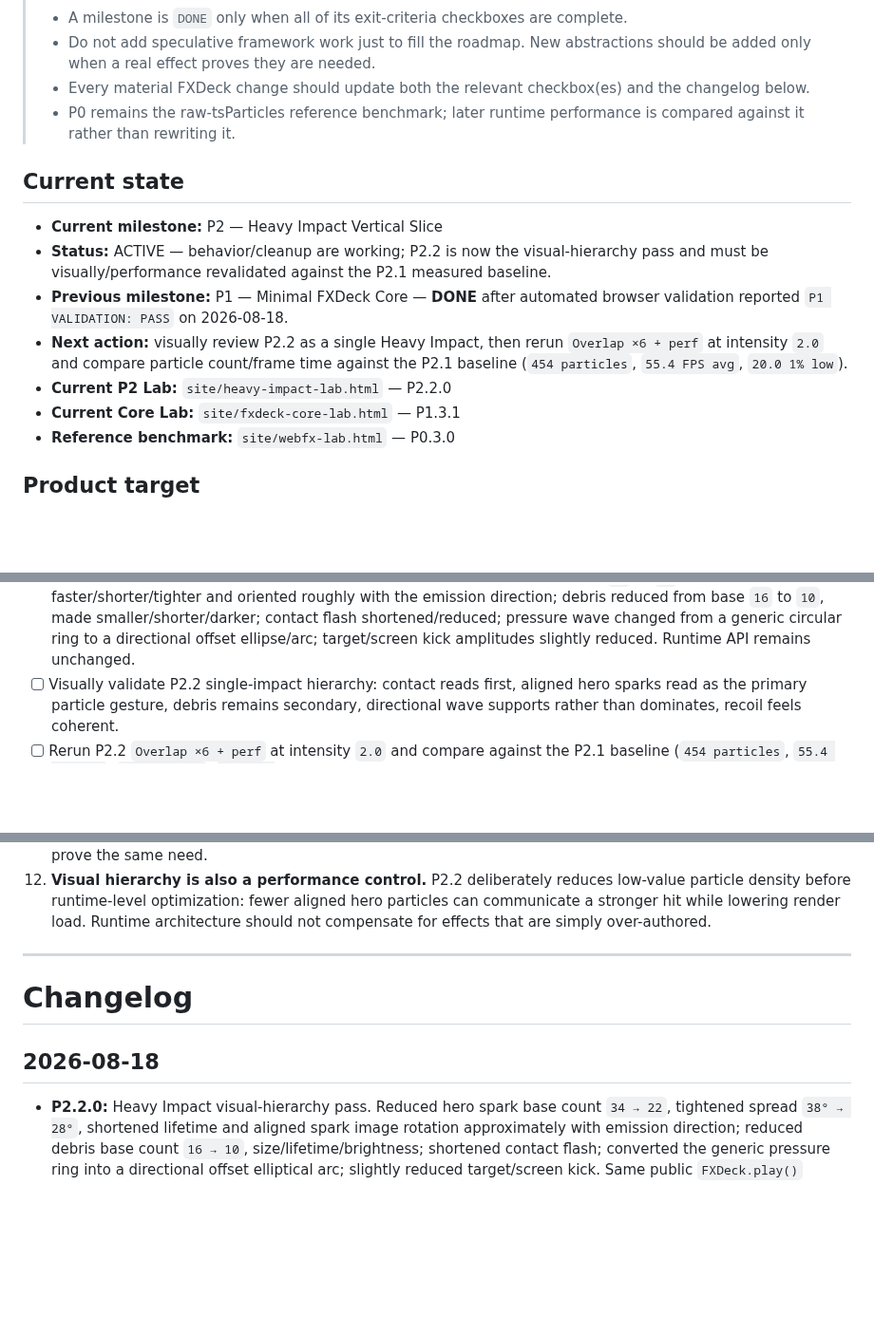
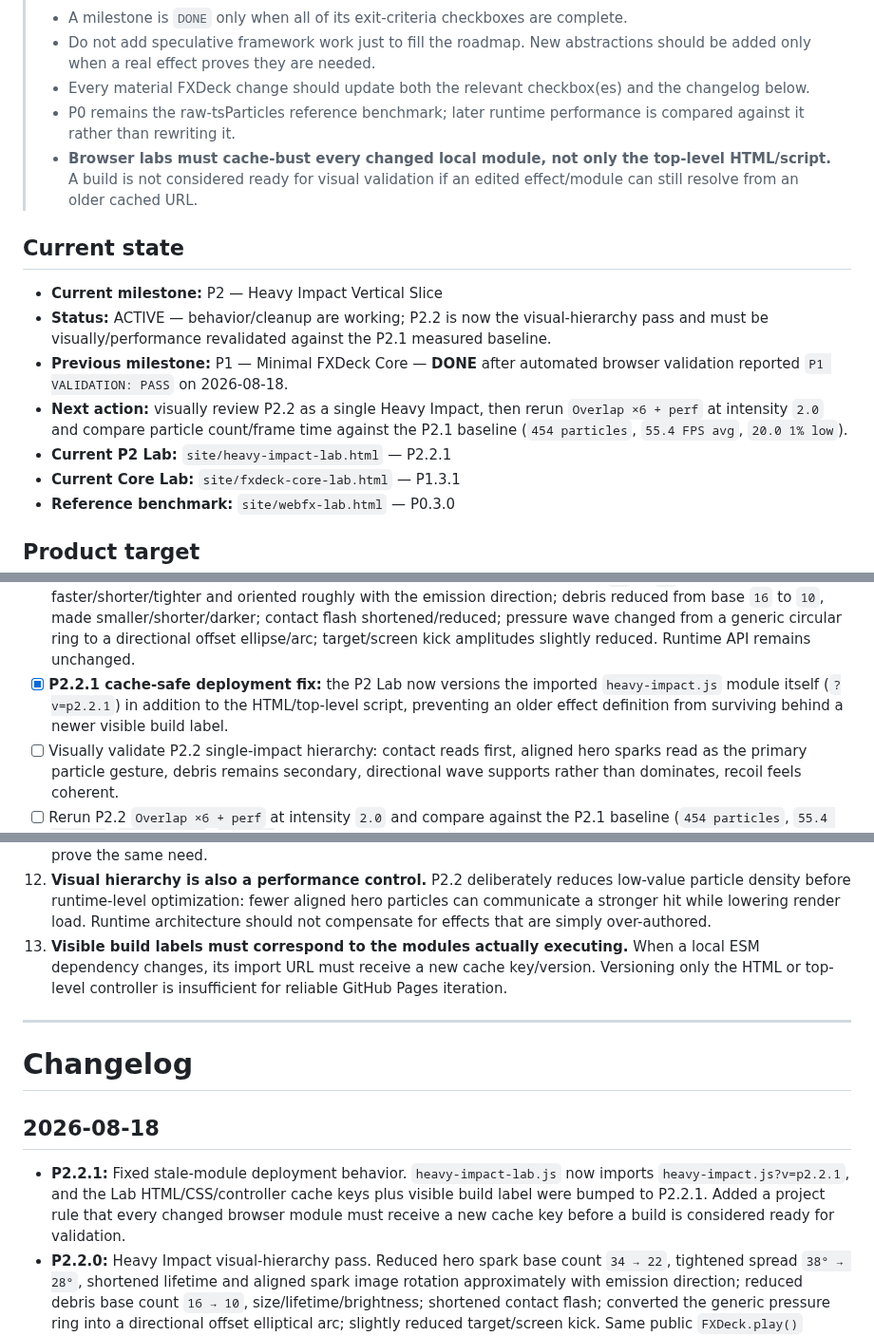
Before and after one commit to bartuom/motiondevelopment, a Markdown page: FXDECK_STATE.md, 3 parts joined by grey strips. Shown at 95% size. GitHub-like rendering; blank space fills up the shorter version.

Commit message:
Record cache-safe P2.2.1 deployment rule

```diff
--- a/FXDECK_STATE.md
+++ b/FXDECK_STATE.md
@@ -7,6 +7,7 @@
 > - Do not add speculative framework work just to fill the roadmap. New abstractions should be added only when a real effect proves they are needed.
 > - Every material FXDeck change should update both the relevant checkbox(es) and the changelog below.
 > - P0 remains the raw-tsParticles reference benchmark; later runtime performance is compared against it rather than rewriting it.
+> - **Browser labs must cache-bust every changed local module, not only the top-level HTML/script.** A build is not considered ready for visual validation if an edited effect/module can still resolve from an older cached URL.
 
 ## Current state
 
@@ -14,7 +15,7 @@
 - **Status:** ACTIVE — behavior/cleanup are working; P2.2 is now the visual-hierarchy pass and must be visually/performance revalidated against the P2.1 measured baseline.
 - **Previous milestone:** P1 — Minimal FXDeck Core — **DONE** after automated browser validation reported `P1 VALIDATION: PASS` on 2026-08-18.
 - **Next action:** visually review P2.2 as a single Heavy Impact, then rerun `Overlap ×6 + perf` at intensity `2.0` and compare particle count/frame time against the P2.1 baseline (`454 particles`, `55.4 FPS avg`, `20.0 1% low`).
-- **Current P2 Lab:** `site/heavy-impact-lab.html` — P2.2.0
+- **Current P2 Lab:** `site/heavy-impact-lab.html` — P2.2.1
 - **Current Core Lab:** `site/fxdeck-core-lab.html` — P1.3.1
 - **Reference benchmark:** `site/webfx-lab.html` — P0.3.0
 
@@ -123,6 +124,7 @@ FXDeck is **not** intended to become another particle simulator, node editor, mi
 - [x] Run P2.1 `Overlap ×6 + perf` and confirm final resource cleanup. **Measured 2026-08-18:** at intensity `0.5`, peak `6 emitters / 130 particles`, `60.0 FPS avg / 60.0 1% low / 0 >20ms`, final `0/0/0`; at intensity `2.0`, peak `6 emitters / 454 particles`, `55.4 FPS avg / 20.0 1% low / 5 >20ms`, final `0/0/0`.
 - [x] **High-load performance cliff confirmed:** the heavy overlap slowdown remains after screen-kick isolation. Both measured loads peaked at the same `6 emitters`, while particle count rose from `130` to `454`; current evidence therefore points strongly to particle/render workload as a major bottleneck and does **not** prove emitter-object churn is the dominant cause.
 - [x] **P2.2 visual hierarchy pass implemented:** hero sparks reduced from base `34` to `22`, made faster/shorter/tighter and oriented roughly with the emission direction; debris reduced from base `16` to `10`, made smaller/shorter/darker; contact flash shortened/reduced; pressure wave changed from a generic circular ring to a directional offset ellipse/arc; target/screen kick amplitudes slightly reduced. Runtime API remains unchanged.
+- [x] **P2.2.1 cache-safe deployment fix:** the P2 Lab now versions the imported `heavy-impact.js` module itself (`?v=p2.2.1`) in addition to the HTML/top-level script, preventing an older effect definition from surviving behind a newer visible build label.
 - [ ] Visually validate P2.2 single-impact hierarchy: contact reads first, aligned hero sparks read as the primary particle gesture, debris remains secondary, directional wave supports rather than dominates, recoil feels coherent.
 - [ ] Rerun P2.2 `Overlap ×6 + perf` at intensity `2.0` and compare against the P2.1 baseline (`454 particles`, `55.4 FPS avg`, `20.0 1% low`, `5 >20ms`).
 - [ ] Validate representative Heavy Impact performance/behavior on mobile.
@@ -214,6 +216,7 @@ Do not build these pre-emptively:
 10. **Shared Emission Points are a first-class P3 candidate, not a presumed fix.** P2 exposed a real overlap frame-time problem, but the first measured comparison kept peak emitter count at `6` while particle count changed from `130` to `454` and performance changed from locked 60 FPS to severe 1% lows. P3 must therefore benchmark matched particle counts before attributing the gain to reduced emitter churn.
 11. **Overlapping screen impulses should be aggregated.** P2.1 demonstrated that firing multiple independent transform animations on the same camera/stage target gives misleading and unstable feedback. The Lab now accumulates kick impulses through one controller; a reusable runtime helper is considered only if later effects prove the same need.
 12. **Visual hierarchy is also a performance control.** P2.2 deliberately reduces low-value particle density before runtime-level optimization: fewer aligned hero particles can communicate a stronger hit while lowering render load. Runtime architecture should not compensate for effects that are simply over-authored.
+13. **Visible build labels must correspond to the modules actually executing.** When a local ESM dependency changes, its import URL must receive a new cache key/version. Versioning only the HTML or top-level controller is insufficient for reliable GitHub Pages iteration.
 
 ---
 
@@ -221,6 +224,7 @@ Do not build these pre-emptively:
 
 ## 2026-08-18
 
+- **P2.2.1:** Fixed stale-module deployment behavior. `heavy-impact-lab.js` now imports `heavy-impact.js?v=p2.2.1`, and the Lab HTML/CSS/controller cache keys plus visible build label were bumped to P2.2.1. Added a project rule that every changed browser module must receive a new cache key before a build is considered ready for validation.
 - **P2.2.0:** Heavy Impact visual-hierarchy pass. Reduced hero spark base count `34 → 22`, tightened spread `38° → 28°`, shortened lifetime and aligned spark image rotation approximately with emission direction; reduced debris base count `16 → 10`, size/lifetime/brightness; shortened contact flash; converted the generic pressure ring into a directional offset elliptical arc; slightly reduced target/screen kick. Same public `FXDeck.play()` contract and lifecycle model. Rerun the P2.1 overlap benchmark to measure whether the cleaner authored look also lowers the high-load frame-time cliff.
 - **P2.1 measured baseline:** User ran `Overlap ×6 + perf`. Intensity `0.5` produced peak `6 emitters / 130 particles` at `60.0 FPS avg / 60.0 1% low / 0 >20ms`; intensity `2.0` produced peak `6 emitters / 454 particles` at `55.4 FPS avg / 20.0 1% low / 5 >20ms`. Both returned final `0/0/0`. This confirms a real high-load frame-time cliff while also showing that emitter count alone does not explain it; P3 must separate particle/render cost from emitter-object overhead.
 - **P2.1.0:** Added measured overlap diagnostics (rolling FPS, 1% low, >20 ms frame count, automatic `Overlap ×6` performance capture with peak resources and final cleanup state). Replaced competing whole-stage screen-kick animations with one accumulated kick controller on an inner gameplay layer, so visual camera motion no longer masquerades as frame stutter and overlapping kicks combine predictably.
```
